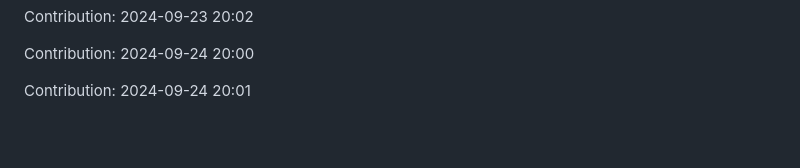
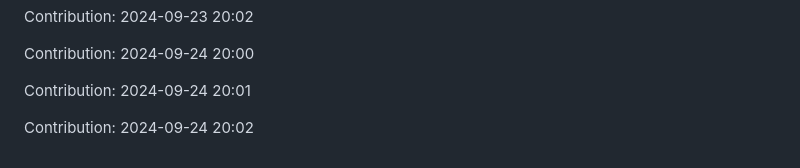
Before and after one commit to nitin-1926/MediCV, a Markdown page: README.md, the part around the change. GitHub-like rendering; blank space fills up the shorter version.

Commit message:
Contribution: 2024-09-24 20:02

```diff
--- a/README.md
+++ b/README.md
@@ -226,3 +226,5 @@ Contribution: 2024-09-23 20:02
 Contribution: 2024-09-24 20:00
 
 Contribution: 2024-09-24 20:01
+
+Contribution: 2024-09-24 20:02
```
